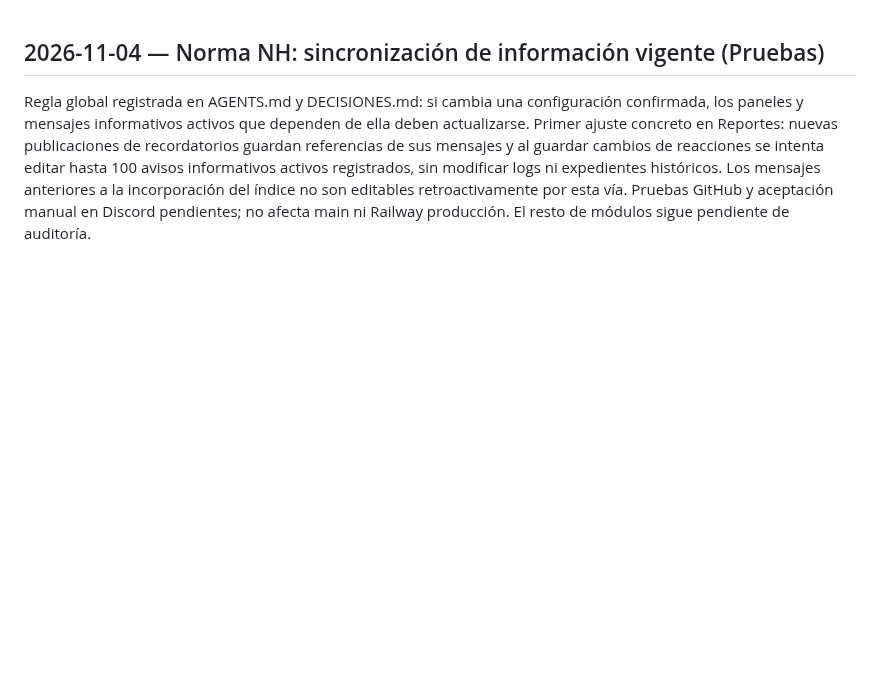
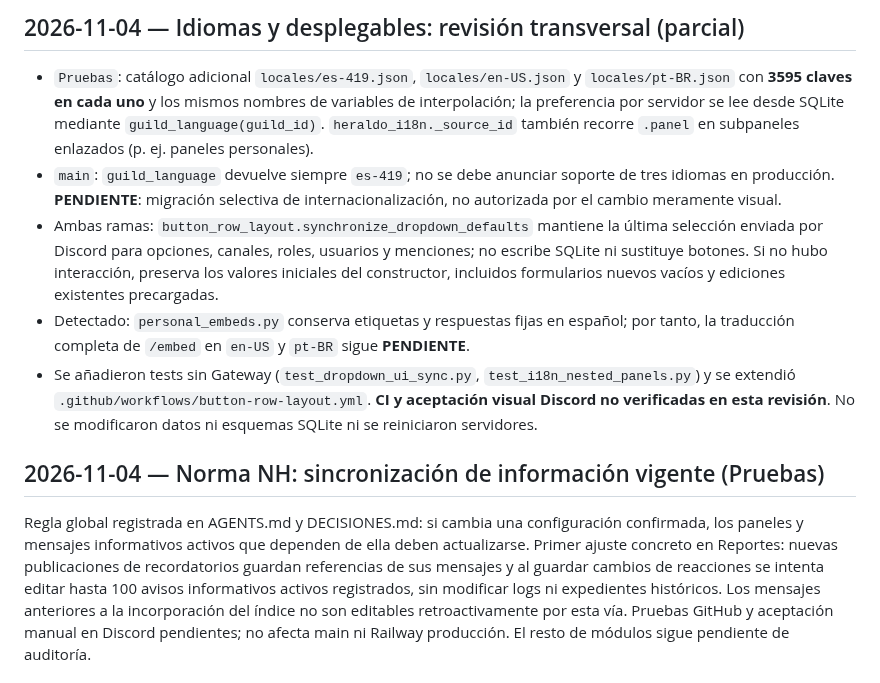
Before and after one commit to ElCreador5/el-heraldo-bot, a Markdown page: ESTADO_PROYECTO.md, the part around the change. Rendered like a GitHub page; blank space fills up the shorter version.

Commit message:
docs(ui): record language audit, dropdown fixes and remaining gaps

```diff
--- a/ESTADO_PROYECTO.md
+++ b/ESTADO_PROYECTO.md
@@ -1,3 +1,11 @@
+## 2026-11-04 — Idiomas y desplegables: revisión transversal (parcial)
+
+- `Pruebas`: catálogo adicional `locales/es-419.json`, `locales/en-US.json` y `locales/pt-BR.json` con **3595 claves en cada uno** y los mismos nombres de variables de interpolación; la preferencia por servidor se lee desde SQLite mediante `guild_language(guild_id)`. `heraldo_i18n._source_id` también recorre `.panel` en subpaneles enlazados (p. ej. paneles personales).
+- `main`: `guild_language` devuelve siempre `es-419`; no se debe anunciar soporte de tres idiomas en producción. **PENDIENTE**: migración selectiva de internacionalización, no autorizada por el cambio meramente visual.
+- Ambas ramas: `button_row_layout.synchronize_dropdown_defaults` mantiene la última selección enviada por Discord para opciones, canales, roles, usuarios y menciones; no escribe SQLite ni sustituye botones. Si no hubo interacción, preserva los valores iniciales del constructor, incluidos formularios nuevos vacíos y ediciones existentes precargadas.
+- Detectado: `personal_embeds.py` conserva etiquetas y respuestas fijas en español; por tanto, la traducción completa de `/embed` en `en-US` y `pt-BR` sigue **PENDIENTE**.
+- Se añadieron tests sin Gateway (`test_dropdown_ui_sync.py`, `test_i18n_nested_panels.py`) y se extendió `.github/workflows/button-row-layout.yml`. **CI y aceptación visual Discord no verificadas en esta revisión**. No se modificaron datos ni esquemas SQLite ni se reiniciaron servidores.
+
 ## 2026-11-04 — Norma NH: sincronización de información vigente (Pruebas)
 
 Regla global registrada en AGENTS.md y DECISIONES.md: si cambia una configuración confirmada, los paneles y mensajes informativos activos que dependen de ella deben actualizarse. Primer ajuste concreto en Reportes: nuevas publicaciones de recordatorios guardan referencias de sus mensajes y al guardar cambios de reacciones se intenta editar hasta 100 avisos informativos activos registrados, sin modificar logs ni expedientes históricos. Los mensajes anteriores a la incorporación del índice no son editables retroactivamente por esta vía. Pruebas GitHub y aceptación manual en Discord pendientes; no afecta main ni Railway producción. El resto de módulos sigue pendiente de auditoría.
```
